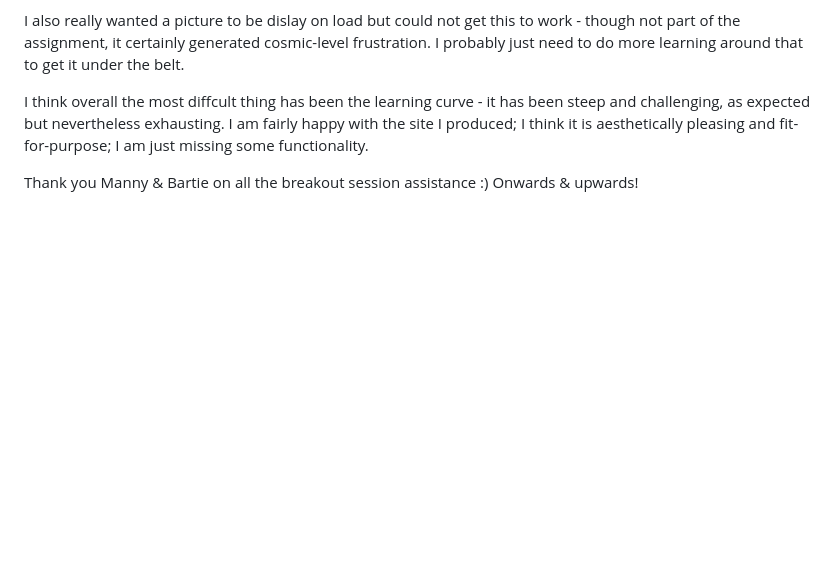
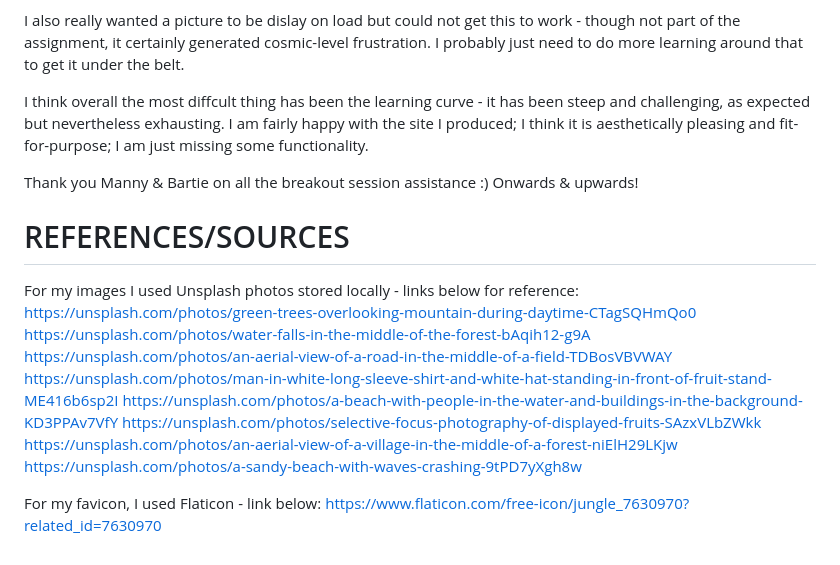
Before and after one commit to clarioncbbii/TECH-ED-SD023-Week-02, a Markdown page: README.md, the part around the change. Rendered like a GitHub page; blank space fills up the shorter version.

Commit message:
chore: Update README.md

```diff
--- a/README.md
+++ b/README.md
@@ -50,3 +50,18 @@ I think overall the most diffcult thing has been the learning curve - it has bee
 I am fairly happy with the site I produced; I think it is aesthetically pleasing and fit-for-purpose; I am just missing some functionality.
 
 Thank you Manny & Bartie on all the breakout session assistance :) Onwards & upwards!
+
+# REFERENCES/SOURCES
+
+For my images I used Unsplash photos stored locally - links below for reference:
+https://unsplash.com/photos/green-trees-overlooking-mountain-during-daytime-CTagSQHmQo0
+https://unsplash.com/photos/water-falls-in-the-middle-of-the-forest-bAqih12-g9A
+https://unsplash.com/photos/an-aerial-view-of-a-road-in-the-middle-of-a-field-TDBosVBVWAY
+https://unsplash.com/photos/man-in-white-long-sleeve-shirt-and-white-hat-standing-in-front-of-fruit-stand-ME416b6sp2I
+https://unsplash.com/photos/a-beach-with-people-in-the-water-and-buildings-in-the-background-KD3PPAv7VfY
+https://unsplash.com/photos/selective-focus-photography-of-displayed-fruits-SAzxVLbZWkk
+https://unsplash.com/photos/an-aerial-view-of-a-village-in-the-middle-of-a-forest-niElH29LKjw
+https://unsplash.com/photos/a-sandy-beach-with-waves-crashing-9tPD7yXgh8w
+
+For my favicon, I used Flaticon - link below:
+https://www.flaticon.com/free-icon/jungle_7630970?related_id=7630970
```
